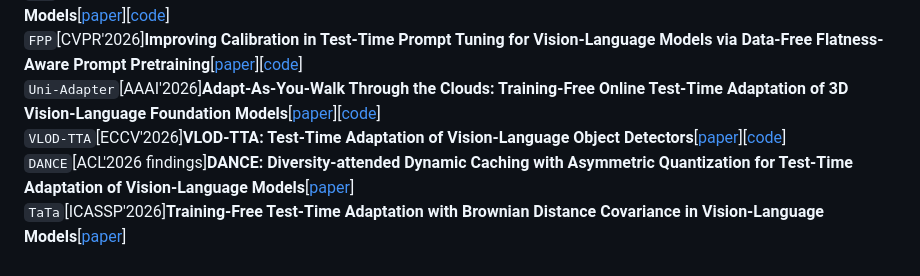
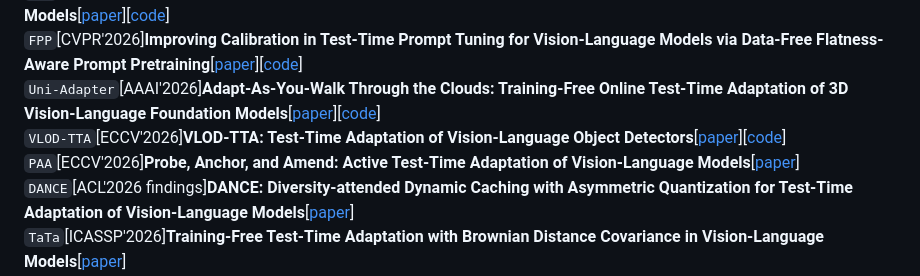
Before and after one commit to xyjie37/Awesome-CLIP-TTA, a Markdown page: README.md, the part around the change. Drawn GitHub-style.

```diff
--- a/README.md
+++ b/README.md
@@ -12,6 +12,7 @@ This repository curates papers on Test-Time Adaptation (TTA) algorithms for the
 `FPP`[CVPR'2026]**Improving Calibration in Test-Time Prompt Tuning for Vision-Language Models via Data-Free Flatness-Aware Prompt Pretraining**[[paper](https://openaccess.thecvf.com/content/CVPR2026/html/Jang_Improving_Calibration_in_Test-Time_Prompt_Tuning_for_Vision-Language_Models_via_CVPR_2026_paper.html)][[code](https://github.com/YonseiML/fpp)]
 `Uni-Adapter`[AAAI'2026]**Adapt-As-You-Walk Through the Clouds: Training-Free Online Test-Time Adaptation of 3D Vision-Language Foundation Models**[[paper](https://ojs.aaai.org/index.php/AAAI/article/view/37888)][[code](https://github.com/Mehran-TAM/Uni-Adapter)]
 `VLOD-TTA`[ECCV'2026]**VLOD-TTA: Test-Time Adaptation of Vision-Language Object Detectors**[[paper](https://media.eventhosts.cc/Conferences/ECCV2026/pdfs/3403.pdf)][[code](https://github.com/imatif17/VLOD-TTA)]
+`PAA`[ECCV'2026]**Probe, Anchor, and Amend: Active Test-Time Adaptation of Vision-Language Models**[[paper](https://media.eventhosts.cc/Conferences/ECCV2026/pdfs/10363.pdf)]
 `DANCE`[ACL'2026 findings]**DANCE: Diversity-attended Dynamic Caching with Asymmetric Quantization for Test-Time Adaptation of Vision-Language Models**[[paper](https://aclanthology.org/2026.findings-acl.1860.pdf)]
 `TaTa`[ICASSP'2026]**Training-Free Test-Time Adaptation with Brownian Distance Covariance in Vision-Language Models**[[paper](https://arxiv.org/pdf/2601.23253)]
 `AgentCache`[ICIC'2026]**AgentCache: Self-correcting Dynamic Memory for Training-Free Test-Time Adaptation of Vision-Language Models**[[paper](https://link.springer.com/chapter/10.1007/978-981-92-3438-7_41)]
```
